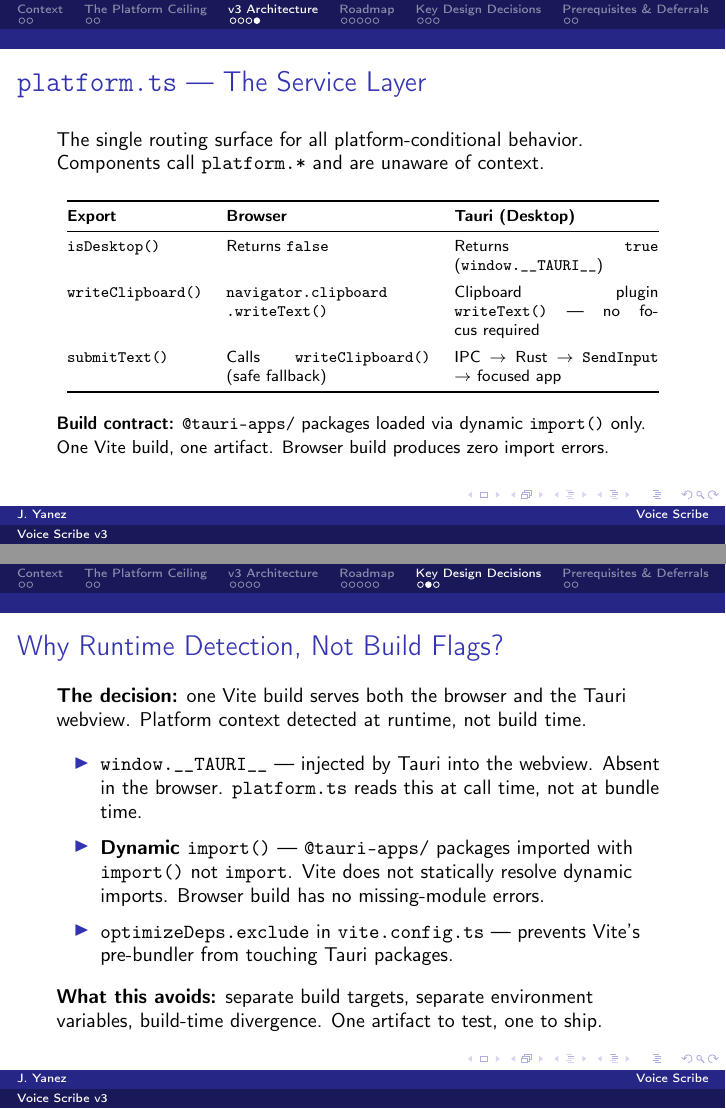
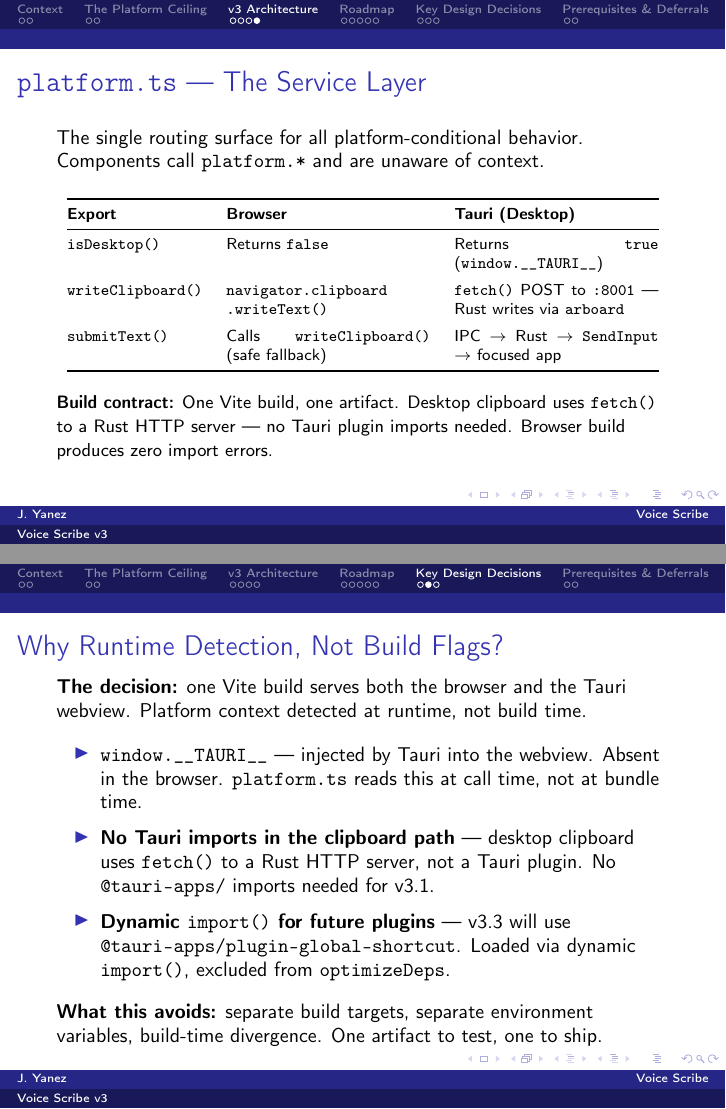
Before and after one commit to JohnYanez95/voice-scribe, LaTeX slides (docs/v3/presentation/main.tex): pages 10 and 17 of 20, joined at a grey line. Compiled offline with pdfLaTeX.

Commit message:
docs: fix stale clipboard-plugin references across deck, roadmap, and progress report
Five consistency fixes:
- v3 deck platform.ts slide: plugin writeText() → fetch() POST to :8001
- v3 deck "Why Runtime Detection" slide: clipboard example updated, dynamic
  import rationale preserved for v3.3 global-shortcut plugin
- Roadmap locked decisions: clipboard-manager plugin replaced with HTTP +
  arboard as the locked clipboard architecture, Triage #6 cross-reference
- v2 deck test count: 70 → 84 frontend tests
- Progress report cuda_ld_library_path(): description now covers both venv
  and user-scope scanning, matching the code

Co-Authored-By: Claude Opus 4.6 <noreply@anthropic.com>

```diff
--- a/docs/v3/presentation/main.tex
+++ b/docs/v3/presentation/main.tex
@@ -260,8 +260,8 @@
             (\texttt{window.\_\_TAURI\_\_}) \\[4pt]
         \texttt{writeClipboard()} &
             \texttt{navigator.clipboard} \texttt{.writeText()} &
-            Clipboard plugin \texttt{writeText()} ---
-            no focus required \\[4pt]
+            \texttt{fetch()} POST to \texttt{:8001} ---
+            Rust writes via \texttt{arboard} \\[4pt]
         \texttt{submitText()} &
             Calls \texttt{writeClipboard()} (safe fallback) &
             IPC $\to$ Rust $\to$ \texttt{SendInput} $\to$ focused app \\
@@ -270,9 +270,9 @@
     \end{table}
 
     \vspace{0.2em}
-    {\footnotesize\textbf{Build contract:} \texttt{@tauri-apps/} packages loaded via dynamic
-    \texttt{import()} only. One Vite build, one artifact. Browser build produces zero
-    import errors.}
+    {\footnotesize\textbf{Build contract:} One Vite build, one artifact. Desktop clipboard
+    uses \texttt{fetch()} to a Rust HTTP server --- no Tauri plugin imports needed.
+    Browser build produces zero import errors.}
 \end{frame}
 
 
@@ -450,12 +450,13 @@
               Absent in the browser. \texttt{platform.ts} reads this at call time, not
               at bundle time.
 
-        \item \textbf{Dynamic \texttt{import()}} --- \texttt{@tauri-apps/} packages imported
-              with \texttt{import()} not \texttt{import}. Vite does not statically resolve
-              dynamic imports. Browser build has no missing-module errors.
+        \item \textbf{No Tauri imports in the clipboard path} --- desktop clipboard
+              uses \texttt{fetch()} to a Rust HTTP server, not a Tauri plugin.
+              No \texttt{@tauri-apps/} imports needed for v3.1.
 
-        \item \textbf{\texttt{optimizeDeps.exclude}} in \texttt{vite.config.ts} --- prevents
-              Vite's pre-bundler from touching Tauri packages.
+        \item \textbf{Dynamic \texttt{import()} for future plugins} --- v3.3 will use
+              \texttt{@tauri-apps/plugin-global-shortcut}. Loaded via dynamic
+              \texttt{import()}, excluded from \texttt{optimizeDeps}.
     \end{itemize}
 
     \vspace{0.3em}
```
Also changed, not shown: docs/v2/presentation/main.tex (+1 -1 lines), docs/v3/progress-report.md (+1 -3 lines), roadmap.md (+6 -4 lines), docs/v2/presentation/main.pdf, docs/v3/presentation/main.pdf.
